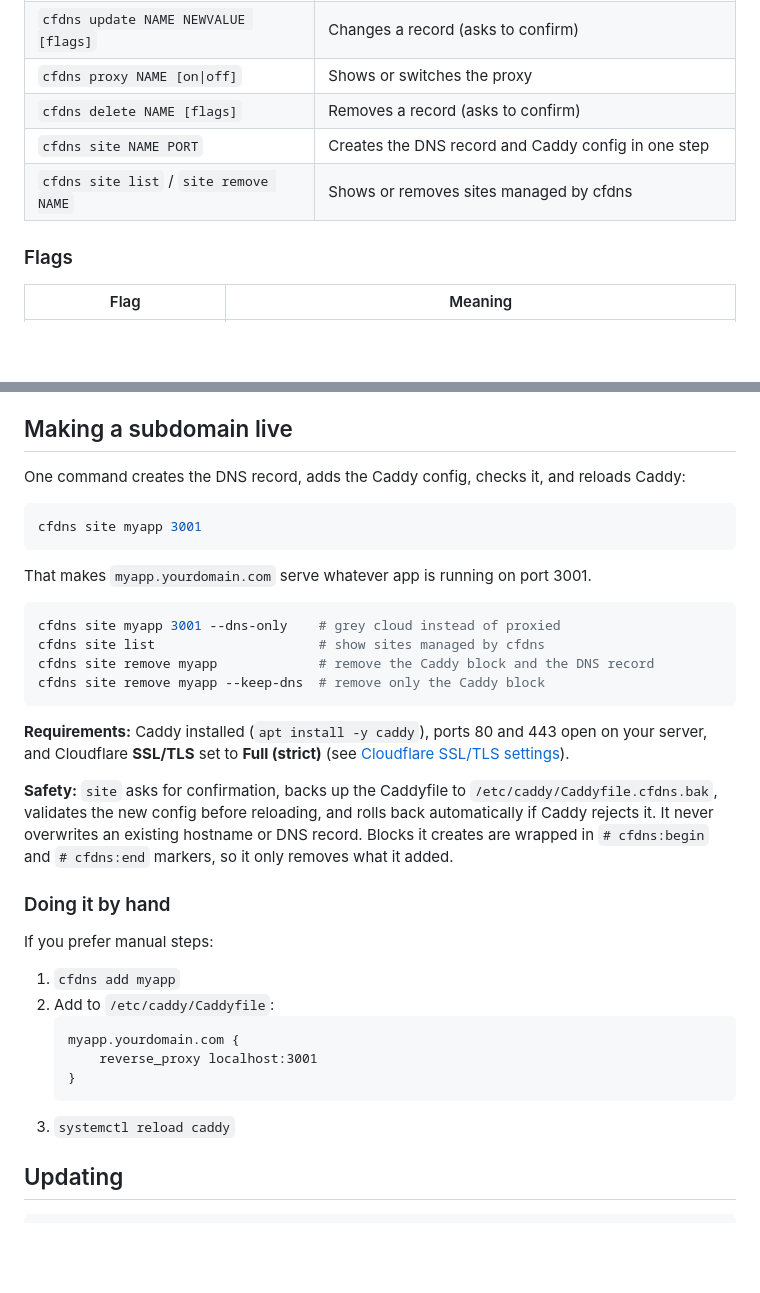
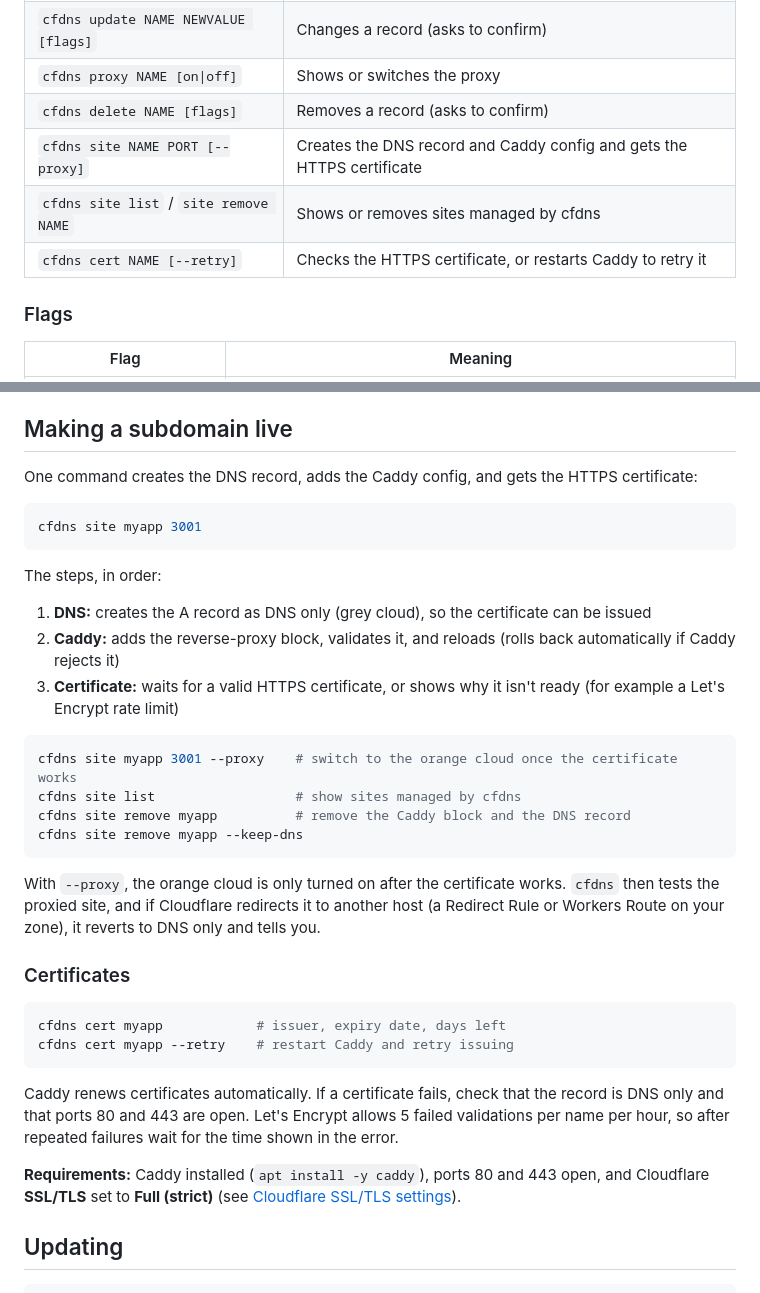
Before and after one commit to Casper-Tech-ke/cfdns, a Markdown page: README.md, 2 parts joined by grey strips. Rendered like a GitHub page; blank space fills up the shorter version.

Commit message:
Document certificate step and cert command

````diff
--- a/README.md
+++ b/README.md
@@ -83,8 +83,9 @@ cfdns list            # show all records
 | `cfdns update NAME NEWVALUE [flags]` | Changes a record (asks to confirm) |
 | `cfdns proxy NAME [on\|off]` | Shows or switches the proxy |
 | `cfdns delete NAME [flags]` | Removes a record (asks to confirm) |
-| `cfdns site NAME PORT` | Creates the DNS record and Caddy config in one step |
+| `cfdns site NAME PORT [--proxy]` | Creates the DNS record and Caddy config and gets the HTTPS certificate |
 | `cfdns site list` / `site remove NAME` | Shows or removes sites managed by cfdns |
+| `cfdns cert NAME [--retry]` | Checks the HTTPS certificate, or restarts Caddy to retry it |
 
 ### Flags
 
@@ -212,37 +213,37 @@ If Caddy can't get its certificate on a brand-new domain, turn the proxy off for
 
 ## Making a subdomain live
 
-One command creates the DNS record, adds the Caddy config, checks it, and reloads Caddy:
+One command creates the DNS record, adds the Caddy config, and gets the HTTPS certificate:
 
 ```bash
 cfdns site myapp 3001
 ```
 
-That makes `myapp.yourdomain.com` serve whatever app is running on port 3001.
+The steps, in order:
+
+1. **DNS:** creates the A record as DNS only (grey cloud), so the certificate can be issued
+2. **Caddy:** adds the reverse-proxy block, validates it, and reloads (rolls back automatically if Caddy rejects it)
+3. **Certificate:** waits for a valid HTTPS certificate, or shows why it isn't ready (for example a Let's Encrypt rate limit)
 
 ```bash
-cfdns site myapp 3001 --dns-only    # grey cloud instead of proxied
-cfdns site list                     # show sites managed by cfdns
-cfdns site remove myapp             # remove the Caddy block and the DNS record
-cfdns site remove myapp --keep-dns  # remove only the Caddy block
+cfdns site myapp 3001 --proxy    # switch to the orange cloud once the certificate works
+cfdns site list                  # show sites managed by cfdns
+cfdns site remove myapp          # remove the Caddy block and the DNS record
+cfdns site remove myapp --keep-dns
 ```
 
-**Requirements:** Caddy installed (`apt install -y caddy`), ports 80 and 443 open on your server, and Cloudflare **SSL/TLS** set to **Full (strict)** (see [Cloudflare SSL/TLS settings](#cloudflare-ssltls-settings)).
+With `--proxy`, the orange cloud is only turned on after the certificate works. `cfdns` then tests the proxied site, and if Cloudflare redirects it to another host (a Redirect Rule or Workers Route on your zone), it reverts to DNS only and tells you.
 
-**Safety:** `site` asks for confirmation, backs up the Caddyfile to `/etc/caddy/Caddyfile.cfdns.bak`, validates the new config before reloading, and rolls back automatically if Caddy rejects it. It never overwrites an existing hostname or DNS record. Blocks it creates are wrapped in `# cfdns:begin` and `# cfdns:end` markers, so it only removes what it added.
+### Certificates
 
-### Doing it by hand
+```bash
+cfdns cert myapp            # issuer, expiry date, days left
+cfdns cert myapp --retry    # restart Caddy and retry issuing
+```
 
-If you prefer manual steps:
+Caddy renews certificates automatically. If a certificate fails, check that the record is DNS only and that ports 80 and 443 are open. Let's Encrypt allows 5 failed validations per name per hour, so after repeated failures wait for the time shown in the error.
 
-1. `cfdns add myapp`
-2. Add to `/etc/caddy/Caddyfile`:
-   ```
-   myapp.yourdomain.com {
-       reverse_proxy localhost:3001
-   }
-   ```
-3. `systemctl reload caddy`
+**Requirements:** Caddy installed (`apt install -y caddy`), ports 80 and 443 open, and Cloudflare **SSL/TLS** set to **Full (strict)** (see [Cloudflare SSL/TLS settings](#cloudflare-ssltls-settings)).
 
 ## Updating
 
````
